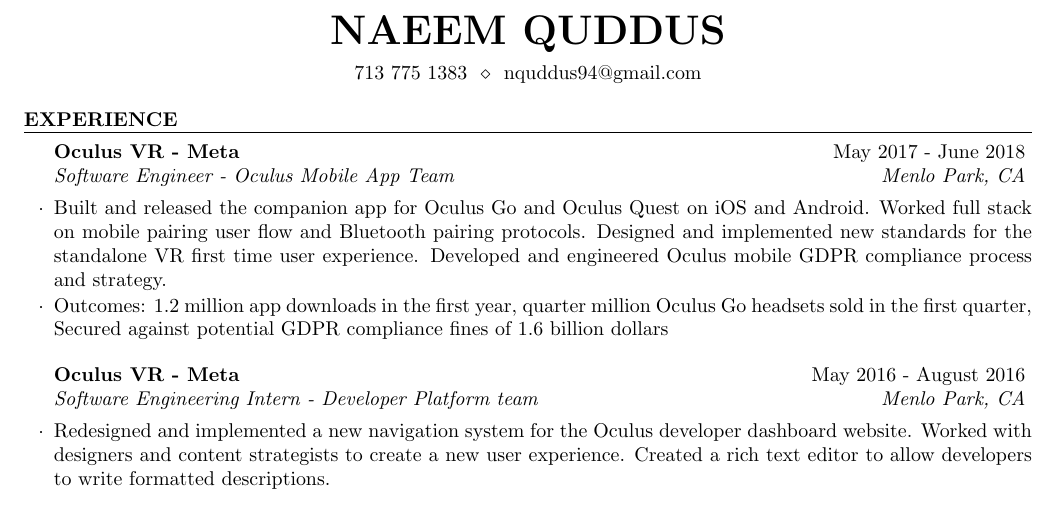
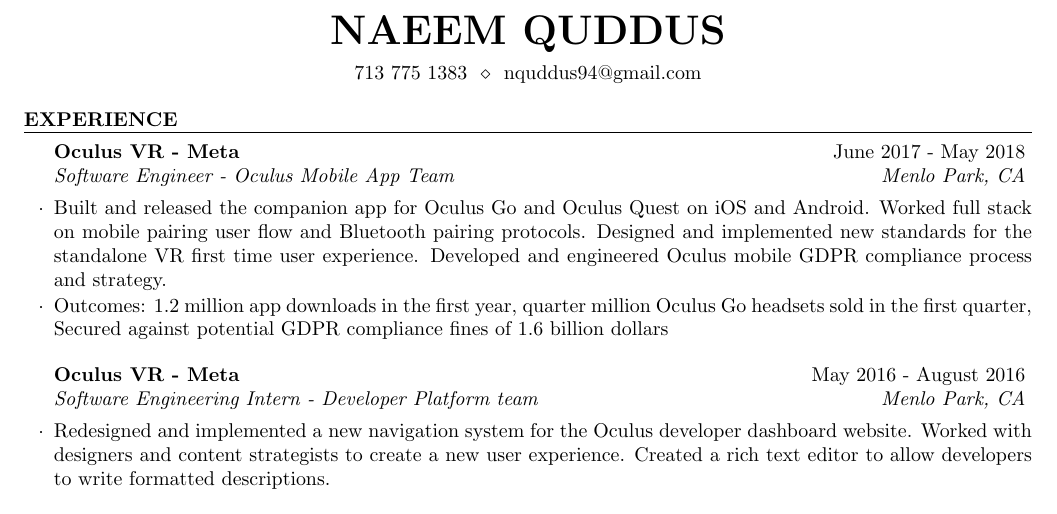
Before and after one commit to nquddus/resume, a LaTeX CV (resume.tex): part of the page, cut so that both start at the same text. Compiled offline with pdfLaTeX.

Commit message:
Fixed swapped month in Oculus full time job

```diff
--- a/resume.tex
+++ b/resume.tex
@@ -48,7 +48,7 @@
 % Words to include
     % Engineered - open ended enough to be for team or single person
 
-  \begin{rSubsection}{Oculus VR - Meta}{May 2017 - June 2018}{Software Engineer - Oculus Mobile App Team}{Menlo Park, CA}
+  \begin{rSubsection}{Oculus VR - Meta}{June 2017 - May 2018}{Software Engineer - Oculus Mobile App Team}{Menlo Park, CA}
   \item Built and released the companion app for Oculus Go and Oculus
       Quest on iOS and Android.
       Worked full stack on mobile pairing user flow and Bluetooth pairing protocols.
```
Also changed, not shown: 2022-Spring-Resume.pdf, resume.pdf, 1 other file.
